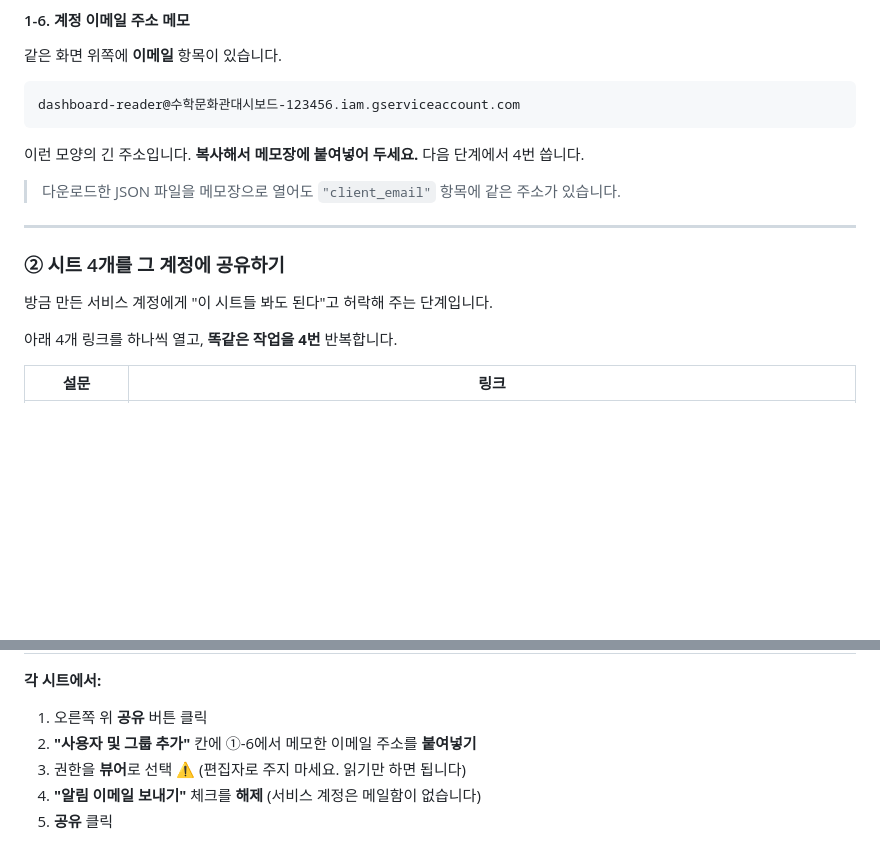
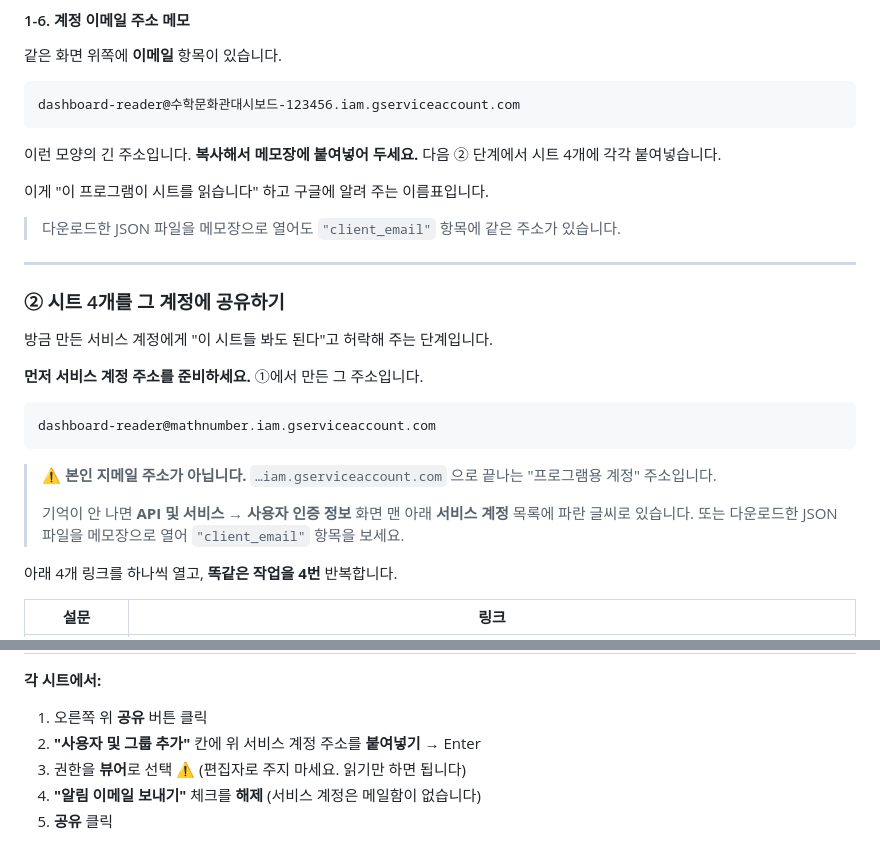
Before and after one commit to i20091119-ai/2026manjookdo, a Markdown page: docs/유지보수_가이드.md, 2 parts joined by grey strips. GitHub-like rendering; blank space fills up the shorter version.

Commit message:
docs: 시트 공유 단계에서 어떤 이메일인지 헷갈리지 않게 수정
'①-6의 이메일 주소'라는 상호 참조만 있어서 무슨 주소인지 알기 어려웠다.
실제 서비스 계정 주소를 그 자리에 적고, 개인 지메일이 아니라는 점과
잊었을 때 다시 찾는 방법 두 가지를 함께 넣었다.

Co-Authored-By: Claude Opus 5 <noreply@anthropic.com>
Claude-Session: https://claude.ai/code/session_01FFpqzbgjU1DSkTdxYjcw9n

````diff
--- a/docs/유지보수_가이드.md
+++ b/docs/유지보수_가이드.md
@@ -169,7 +169,9 @@ dashboard-reader@수학문화관대시보드-123456.iam.gserviceaccount.com
 ```
 
 이런 모양의 긴 주소입니다. **복사해서 메모장에 붙여넣어 두세요.**
-다음 단계에서 4번 씁니다.
+다음 ② 단계에서 시트 4개에 각각 붙여넣습니다.
+
+이게 "이 프로그램이 시트를 읽습니다" 하고 구글에 알려 주는 이름표입니다.
 
 > 다운로드한 JSON 파일을 메모장으로 열어도 `"client_email"` 항목에 같은 주소가 있습니다.
 
@@ -178,6 +180,19 @@ dashboard-reader@수학문화관대시보드-123456.iam.gserviceaccount.com
 ### ② 시트 4개를 그 계정에 공유하기
 
 방금 만든 서비스 계정에게 "이 시트들 봐도 된다"고 허락해 주는 단계입니다.
+
+**먼저 서비스 계정 주소를 준비하세요.** ①에서 만든 그 주소입니다.
+
+```
+dashboard-reader@mathnumber.iam.gserviceaccount.com
+```
+
+> ⚠️ **본인 지메일 주소가 아닙니다.** `…iam.gserviceaccount.com` 으로 끝나는
+> "프로그램용 계정" 주소입니다.
+>
+> 기억이 안 나면 **API 및 서비스 → 사용자 인증 정보** 화면 맨 아래
+> **서비스 계정** 목록에 파란 글씨로 있습니다.
+> 또는 다운로드한 JSON 파일을 메모장으로 열어 `"client_email"` 항목을 보세요.
 
 아래 4개 링크를 하나씩 열고, **똑같은 작업을 4번** 반복합니다.
 
@@ -191,7 +206,7 @@ dashboard-reader@수학문화관대시보드-123456.iam.gserviceaccount.com
 **각 시트에서:**
 
 1. 오른쪽 위 **공유** 버튼 클릭
-2. **"사용자 및 그룹 추가"** 칸에 ①-6에서 메모한 이메일 주소를 **붙여넣기**
+2. **"사용자 및 그룹 추가"** 칸에 위 서비스 계정 주소를 **붙여넣기** → Enter
 3. 권한을 **뷰어**로 선택 ⚠️ (편집자로 주지 마세요. 읽기만 하면 됩니다)
 4. **"알림 이메일 보내기"** 체크를 **해제** (서비스 계정은 메일함이 없습니다)
 5. **공유** 클릭
````
